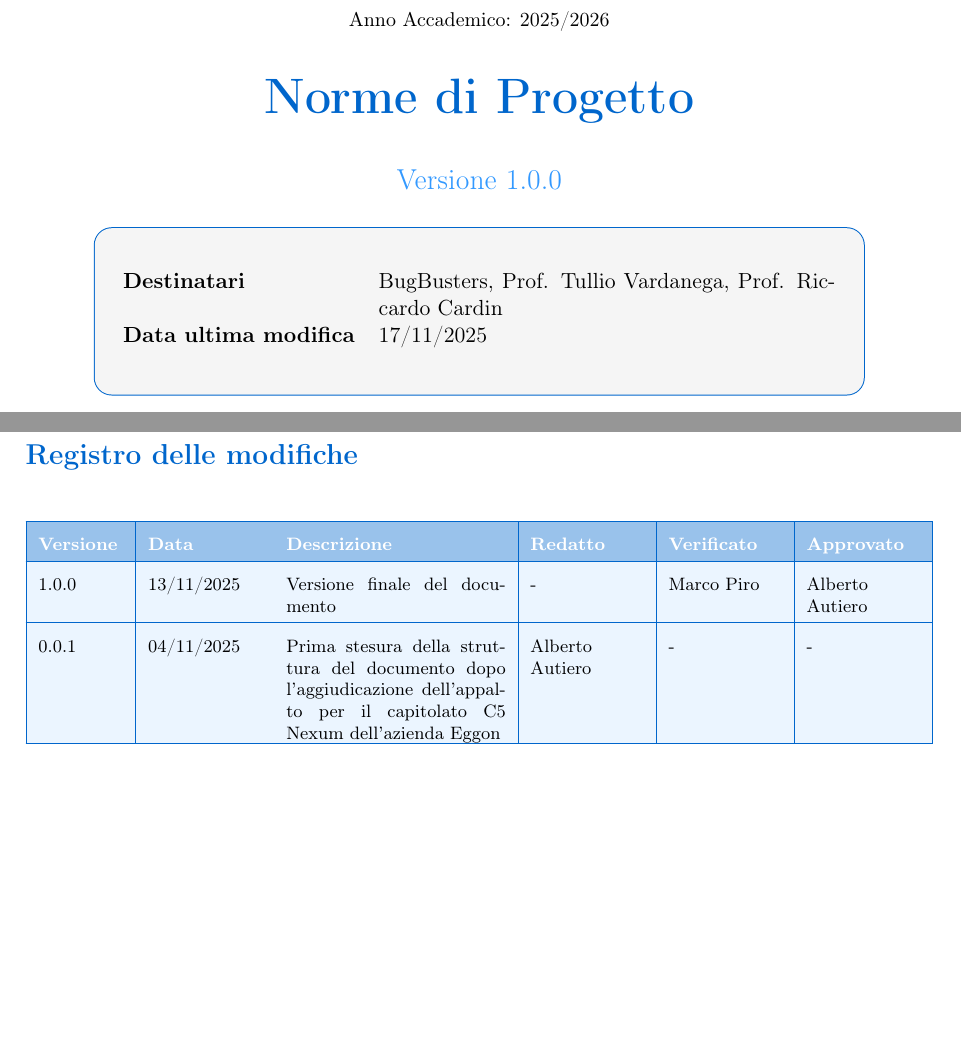
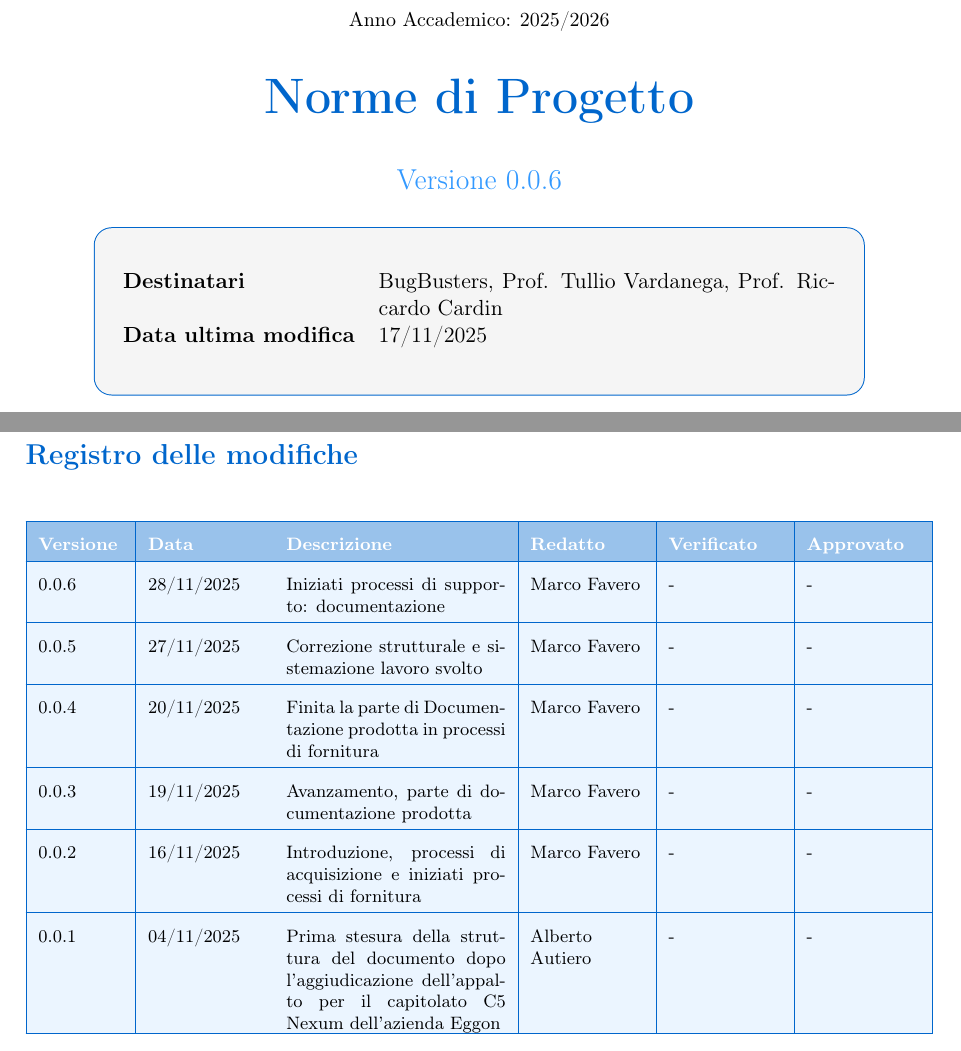
Before and after one commit to BugBustersUnipd/DocumentazioneSWE, a LaTeX document (RTB/NORME DI PROGETTO/Norme di Progetto.tex): two parts of pages 1 and 2 of 14, joined at a grey line, cut so that both start at the same text, the shorter picture padded with empty space. Compiled offline with pdfLaTeX.

Commit message:
aggiornata la tabella delle versioni (controllando i commit di github)

```diff
--- a/RTB/NORME DI PROGETTO/Norme di Progetto.tex
+++ b/RTB/NORME DI PROGETTO/Norme di Progetto.tex
@@ -1,6 +1,6 @@
 \documentclass[a4paper,11pt]{article}
 
-\newcommand{\CurrentVersion}{1.0.0} % ultima versione, da cambiare ad ogni push significativo
+\newcommand{\CurrentVersion}{0.0.6} % ultima versione, da cambiare ad ogni push significativo
 
 \usepackage[utf8]{inputenc}
 \usepackage[T1]{fontenc}
@@ -135,7 +135,15 @@ Documento contenente le norme di progetto adottate dal team BugBusters per lo sv
 \rowcolor{primaryblue!40}
 \textbf{\color{white} Versione} & \textbf{\color{white} Data} & \textbf{\color{white} Descrizione} & \textbf{\color{white} Redatto} & \textbf{\color{white} Verificato} & \textbf{\color{white} Approvato} \\
 \hline
-\rowcolor{secondaryblue!10} \CurrentVersion & 13/11/2025 & Versione finale del documento & - & Marco Piro & Alberto Autiero \\
+\rowcolor{secondaryblue!10} 0.0.6 & 28/11/2025 & Iniziati processi di supporto: documentazione & Marco Favero & - & - \\
+\hline
+\rowcolor{secondaryblue!10} 0.0.5 & 27/11/2025 & Correzione strutturale e sistemazione lavoro svolto & Marco Favero & - & - \\
+\hline
+\rowcolor{secondaryblue!10} 0.0.4 & 20/11/2025 & Finita la parte di Documentazione prodotta in processi di fornitura & Marco Favero & - & - \\
+\hline
+\rowcolor{secondaryblue!10} 0.0.3 & 19/11/2025 & Avanzamento, parte di documentazione prodotta & Marco Favero & - & - \\
+\hline
+\rowcolor{secondaryblue!10} 0.0.2 & 16/11/2025 & Introduzione, processi di acquisizione e iniziati processi di fornitura & Marco Favero & - & - \\
 \hline
 \rowcolor{secondaryblue!10} 0.0.1 & 04/11/2025 &
 \begin{minipage}[t]{\linewidth}
```
Also changed, not shown: RTB/NORME DI PROGETTO/Norme di Progetto.pdf.
